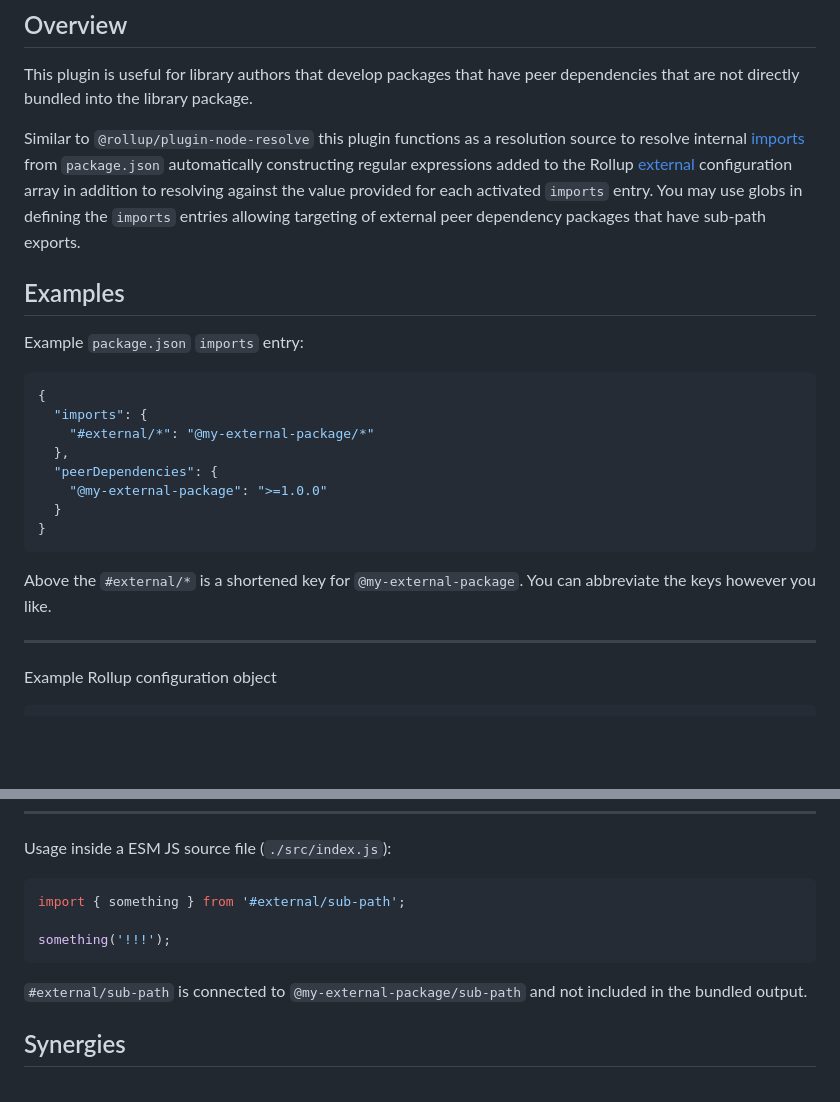
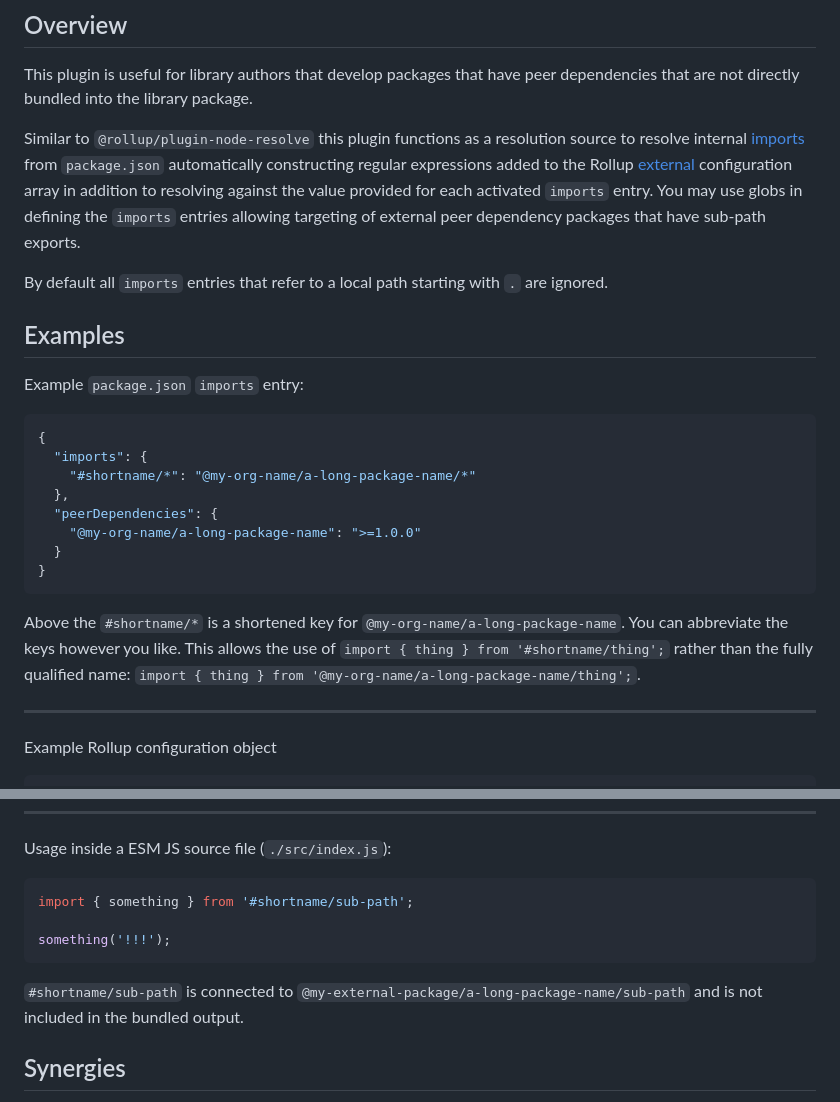
Before and after one commit to typhonjs-node-build-test/rollup-plugin-pkg-imports, a Markdown page: README.md, 2 parts joined by grey strips. Drawn GitHub-style; blank space fills up the shorter version.

````diff
--- a/README.md
+++ b/README.md
@@ -17,21 +17,25 @@ configuration array in addition to resolving against the value provided for each
 globs in defining the `imports` entries allowing targeting of external peer dependency packages that have sub-path
 exports.
 
+By default all `imports` entries that refer to a local path starting with `.` are ignored.
+
 ## Examples
 
 Example `package.json` `imports` entry:
 ```json
 {
   "imports": {
-    "#external/*": "@my-external-package/*"
+    "#shortname/*": "@my-org-name/a-long-package-name/*"
   },
   "peerDependencies": {
-    "@my-external-package": ">=1.0.0"
+    "@my-org-name/a-long-package-name": ">=1.0.0"
   }
 }
 ```
 
-Above the `#external/*` is a shortened key for `@my-external-package`. You can abbreviate the keys however you like.
+Above the `#shortname/*` is a shortened key for `@my-org-name/a-long-package-name`. You can abbreviate the keys
+however you like. This allows the use of `import { thing } from '#shortname/thing';` rather than the fully qualified
+name: `import { thing } from '@my-org-name/a-long-package-name/thing';`.
 
 -------------------
 
@@ -71,12 +75,13 @@ You may provide a configuration object to `importsExternal` with the following e
 
 Usage inside a ESM JS source file (`./src/index.js`):
 ```js
-import { something } from '#external/sub-path';
+import { something } from '#shortname/sub-path';
 
 something('!!!');
 ```
 
-`#external/sub-path` is connected to `@my-external-package/sub-path` and not included in the bundled output.
+`#shortname/sub-path` is connected to `@my-external-package/a-long-package-name/sub-path` and is not included in the
+bundled output.
 
 ## Synergies
 If you are working on ES Modules / modern Javascript and document your code with JSDoc a great optional Rollup plugin
````
